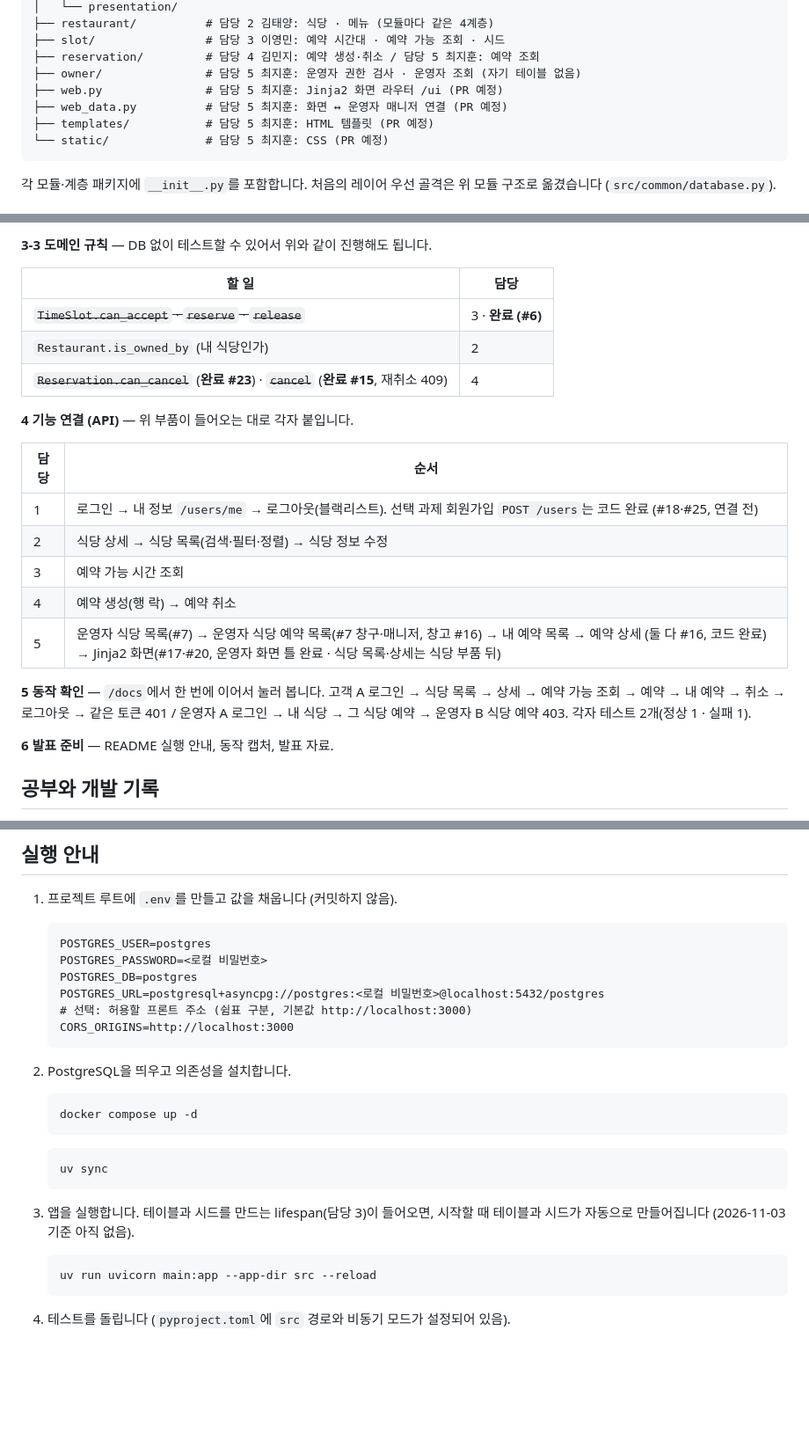
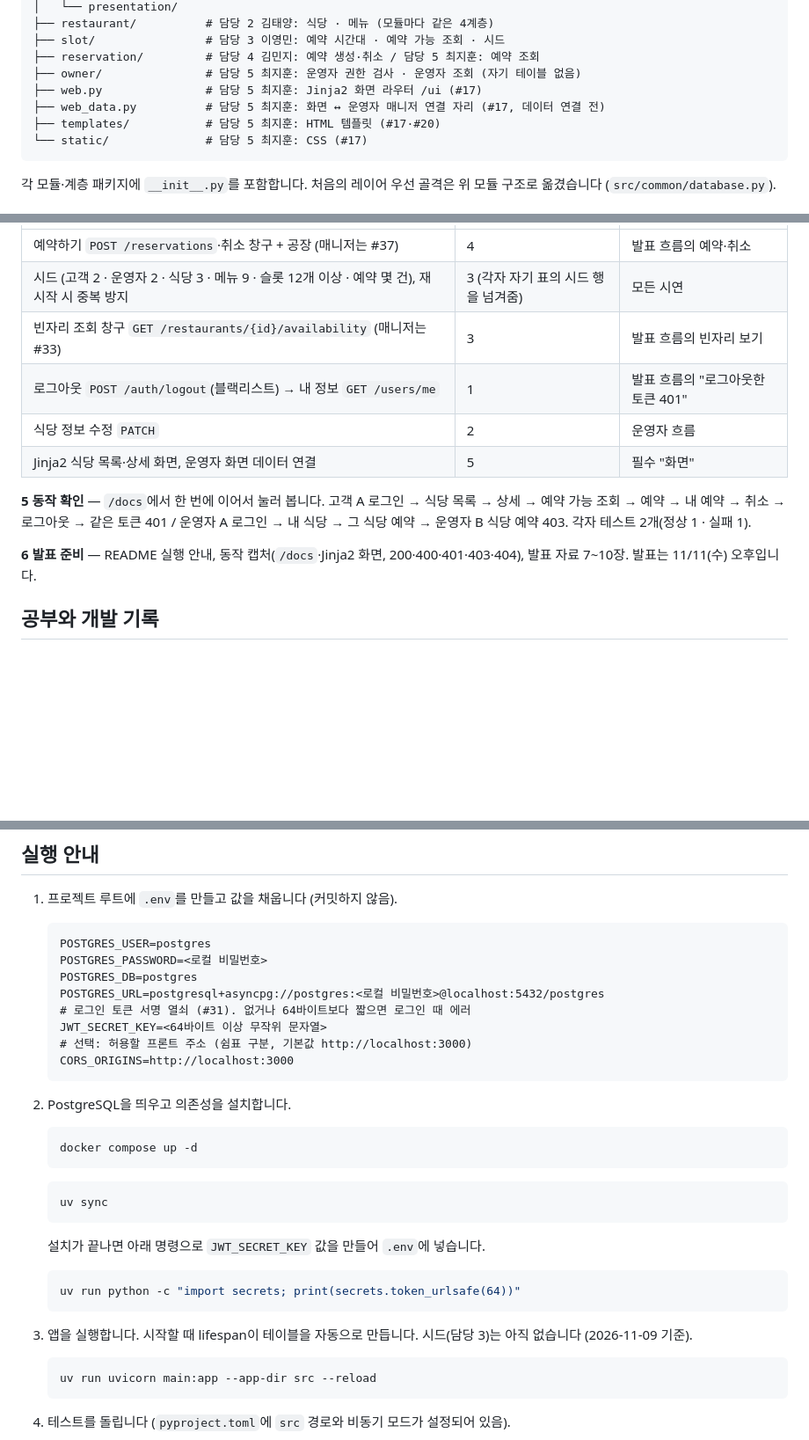
Before and after one commit to aiopenjh/B-backend-Fastapi, a Markdown page: README.md, 3 parts joined by grey strips. Shown at 88% size. Rendered like a GitHub page; blank space fills up the shorter version.

````diff
--- a/README.md
+++ b/README.md
@@ -106,10 +106,10 @@ src/
 ├── slot/                # 담당 3 이영민: 예약 시간대 · 예약 가능 조회 · 시드
 ├── reservation/         # 담당 4 김민지: 예약 생성·취소 / 담당 5 최지훈: 예약 조회
 ├── owner/               # 담당 5 최지훈: 운영자 권한 검사 · 운영자 조회 (자기 테이블 없음)
-├── web.py               # 담당 5 최지훈: Jinja2 화면 라우터 /ui (PR 예정)
-├── web_data.py          # 담당 5 최지훈: 화면 ↔ 운영자 매니저 연결 (PR 예정)
-├── templates/           # 담당 5 최지훈: HTML 템플릿 (PR 예정)
-└── static/              # 담당 5 최지훈: CSS (PR 예정)
+├── web.py               # 담당 5 최지훈: Jinja2 화면 라우터 /ui (#17)
+├── web_data.py          # 담당 5 최지훈: 화면 ↔ 운영자 매니저 연결 자리 (#17, 데이터 연결 전)
+├── templates/           # 담당 5 최지훈: HTML 템플릿 (#17·#20)
+└── static/              # 담당 5 최지훈: CSS (#17)
 ```
 
 각 모듈·계층 패키지에 `__init__.py`를 포함합니다. 처음의 레이어 우선 골격은 위 모듈 구조로 옮겼습니다 (`src/common/database.py`).
@@ -223,24 +219,13 @@ dev 테스트는 48개 모두 통과합니다. 앱은 켜지지만 등록된 API
-**3-3 도메인 규칙** — DB 없이 테스트할 수 있어서 위와 같이 진행해도 됩니다.
-
-| 할 일 | 담당 |
-| --- | --- |
-| ~~`TimeSlot.can_accept` · `reserve` · `release`~~ | 3 · **완료 (#6)** |
-| `Restaurant.is_owned_by` (내 식당인가) | 2 |
-| ~~`Reservation.can_cancel`~~ (**완료 #23**) · ~~`cancel`~~ (**완료 #15**, 재취소 409) | 4 |
-
-**4 기능 연결 (API)** — 위 부품이 들어오는 대로 각자 붙입니다.
-
-| 담당 | 순서 |
-| --- | --- |
-| 1 | 로그인 → 내 정보 `/users/me` → 로그아웃(블랙리스트). 선택 과제 회원가입 `POST /users`는 코드 완료 (#18·#25, 연결 전) |
-| 2 | 식당 상세 → 식당 목록(검색·필터·정렬) → 식당 정보 수정 |
-| 3 | 예약 가능 시간 조회 |
-| 4 | 예약 생성(행 락) → 예약 취소 |
-| 5 | 운영자 식당 목록(#7) → 운영자 식당 예약 목록(#7 창구·매니저, 창고 #16) → 내 예약 목록 → 예약 상세 (둘 다 #16, 코드 완료) → Jinja2 화면(#17·#20, 운영자 화면 틀 완료 · 식당 목록·상세는 식당 부품 뒤) |
+| 예약하기 `POST /reservations`·취소 창구 + 공장 (매니저는 #37) | 4 | 발표 흐름의 예약·취소 |
+| 시드 (고객 2 · 운영자 2 · 식당 3 · 메뉴 9 · 슬롯 12개 이상 · 예약 몇 건), 재시작 시 중복 방지 | 3 (각자 자기 표의 시드 행을 넘겨줌) | 모든 시연 |
+| 빈자리 조회 창구 `GET /restaurants/{id}/availability` (매니저는 #33) | 3 | 발표 흐름의 빈자리 보기 |
+| 로그아웃 `POST /auth/logout`(블랙리스트) → 내 정보 `GET /users/me` | 1 | 발표 흐름의 "로그아웃한 토큰 401" |
+| 식당 정보 수정 `PATCH` | 2 | 운영자 흐름 |
+| Jinja2 식당 목록·상세 화면, 운영자 화면 데이터 연결 | 5 | 필수 "화면" |
 
 **5 동작 확인** — `/docs`에서 한 번에 이어서 눌러 봅니다. 고객 A 로그인 → 식당 목록 → 상세 → 예약 가능 조회 → 예약 → 내 예약 → 취소 → 로그아웃 → 같은 토큰 401 / 운영자 A 로그인 → 내 식당 → 그 식당 예약 → 운영자 B 식당 예약 403. 각자 테스트 2개(정상 1 · 실패 1).
 
-**6 발표 준비** — README 실행 안내, 동작 캡처, 발표 자료.
+**6 발표 준비** — README 실행 안내, 동작 캡처(`/docs`·Jinja2 화면, 200·400·401·403·404), 발표 자료 7~10장. 발표는 11/11(수) 오후입니다.
 
 ## 공부와 개발 기록
 
@@ -260,6 +245,8 @@ dev 테스트는 48개 모두 통과합니다. 앱은 켜지지만 등록된 API
    POSTGRES_PASSWORD=<로컬 비밀번호>
    POSTGRES_DB=postgres
    POSTGRES_URL=postgresql+asyncpg://postgres:<로컬 비밀번호>@localhost:5432/postgres
+   # 로그인 토큰 서명 열쇠 (#31). 없거나 64바이트보다 짧으면 로그인 때 에러
+   JWT_SECRET_KEY=<64바이트 이상 무작위 문자열>
    # 선택: 허용할 프론트 주소 (쉼표 구분, 기본값 http://localhost:3000)
    CORS_ORIGINS=http://localhost:3000
    ```
@@ -274,7 +261,13 @@ dev 테스트는 48개 모두 통과합니다. 앱은 켜지지만 등록된 API
    uv sync
    ```
 
-3. 앱을 실행합니다. 테이블과 시드를 만드는 lifespan(담당 3)이 들어오면, 시작할 때 테이블과 시드가 자동으로 만들어집니다 (2026-11-03 기준 아직 없음).
+   설치가 끝나면 아래 명령으로 `JWT_SECRET_KEY` 값을 만들어 `.env`에 넣습니다.
+
+   ```bash
+   uv run python -c "import secrets; print(secrets.token_urlsafe(64))"
+   ```
+
+3. 앱을 실행합니다. 시작할 때 lifespan이 테이블을 자동으로 만듭니다. 시드(담당 3)는 아직 없습니다 (2026-11-09 기준).
 
    ```bash
    uv run uvicorn main:app --app-dir src --reload
````
Also changed, not shown: other parts of README.md (+29 -33 lines).
